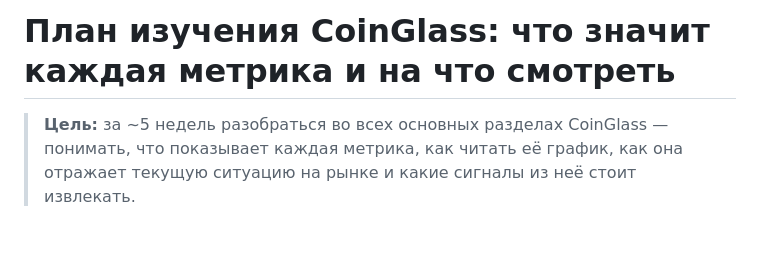
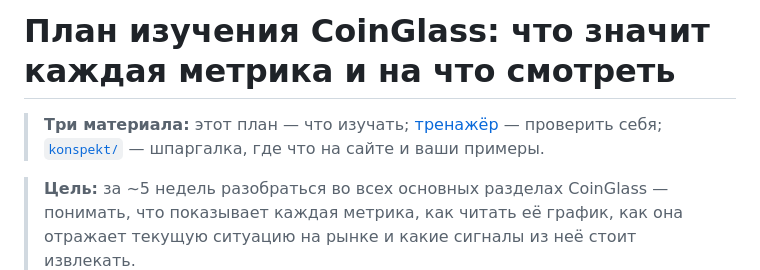
Before and after one commit to carrionbusiness07-dev/-, a Markdown page: docs/plans/2026-10-22-coinglass-study-plan.md, the part around the change. GitHub-like rendering; blank space fills up the shorter version.

```diff
--- a/docs/plans/2026-10-22-coinglass-study-plan.md
+++ b/docs/plans/2026-10-22-coinglass-study-plan.md
@@ -1,4 +1,7 @@
 # План изучения CoinGlass: что значит каждая метрика и на что смотреть
+
+> **Три материала:** этот план — что изучать; [тренажёр](https://claude.ai/artifact/BoVfoPJeUNviULzAZ3n6vd) —
+> проверить себя; [`konspekt/`](../../konspekt/00-shpargalka.md) — шпаргалка, где что на сайте и ваши примеры.
 
 > **Цель:** за ~5 недель разобраться во всех основных разделах CoinGlass — понимать, что
 > показывает каждая метрика, как читать её график, как она отражает текущую ситуацию на рынке
```
Also changed, not shown: konspekt/00-shpargalka.md (added, +136 -0 lines).
